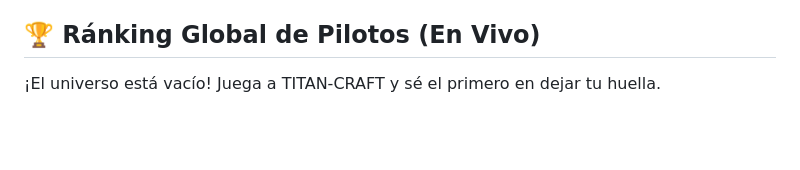
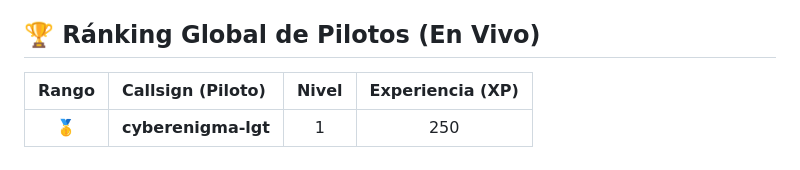
Before and after one commit to cyberenigma-lgtm/TITAN-Interactive-Cosmos-Lab, a Markdown page: README.md, the part around the change. Drawn GitHub-style; blank space fills up the shorter version.

Commit message:
docs: update leaderboard with first player record

```diff
--- a/README.md
+++ b/README.md
@@ -262,6 +262,8 @@ http://localhost:8080
 
 ## 🏆 Ránking Global de Pilotos (En Vivo)
 <!-- RANKING_START -->
-¡El universo está vacío! Juega a TITAN-CRAFT y sé el primero en dejar tu huella.
+| Rango | Callsign (Piloto) | Nivel | Experiencia (XP) |
+| :---: | :--- | :---: | :---: |
+| 🥇 | **cyberenigma-lgt** | 1 | 250 |
 
 <!-- RANKING_END -->
```
